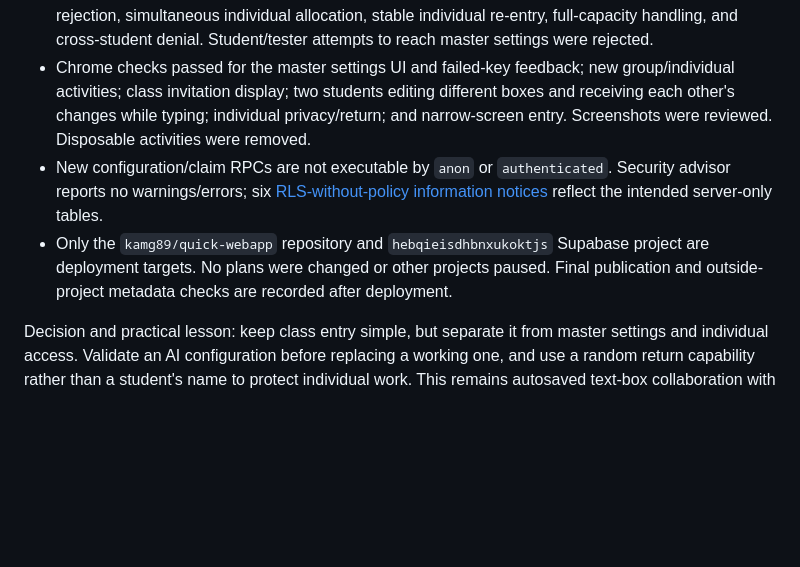
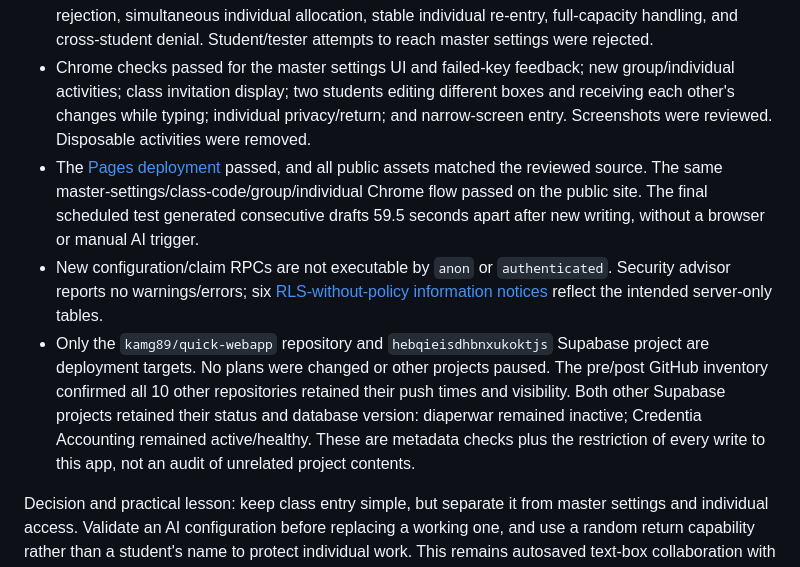
Before and after one commit to kamg89/sidecar, a Markdown page: README.md, the part around the change. Drawn GitHub-style; blank space fills up the shorter version.

Commit message:
Record public class-entry and isolation verification

```diff
--- a/README.md
+++ b/README.md
@@ -125,8 +125,9 @@ Updated the frontend, Edge Function, access helpers, and `admin_settings_class_c
 - Live admin checks loaded account models, rejected invalid settings without changing the working configuration, switched to `gpt-4o-mini`, and generated a real attributed debrief from an individual student's saved work. The original model was restored. The Vault key-write function was separately verified inside a rolled-back transaction; the actual API key was preserved.
 - Live class-code checks passed for lookup, group selection, closed/replaced codes, cross-class rejection, simultaneous individual allocation, stable individual re-entry, full-capacity handling, and cross-student denial. Student/tester attempts to reach master settings were rejected.
 - Chrome checks passed for the master settings UI and failed-key feedback; new group/individual activities; class invitation display; two students editing different boxes and receiving each other's changes while typing; individual privacy/return; and narrow-screen entry. Screenshots were reviewed. Disposable activities were removed.
+- The [Pages deployment](https://github.com/kamg89/quick-webapp/actions/runs/38064206197) passed, and all public assets matched the reviewed source. The same master-settings/class-code/group/individual Chrome flow passed on the public site. The final scheduled test generated consecutive drafts 59.5 seconds apart after new writing, without a browser or manual AI trigger.
 - New configuration/claim RPCs are not executable by `anon` or `authenticated`. Security advisor reports no warnings/errors; six [RLS-without-policy information notices](https://supabase.com/docs/guides/database/database-linter?lint=0008_rls_enabled_no_policy) reflect the intended server-only tables.
-- Only the `kamg89/quick-webapp` repository and `hebqieisdhbnxukoktjs` Supabase project are deployment targets. No plans were changed or other projects paused. Final publication and outside-project metadata checks are recorded after deployment.
+- Only the `kamg89/quick-webapp` repository and `hebqieisdhbnxukoktjs` Supabase project are deployment targets. No plans were changed or other projects paused. The pre/post GitHub inventory confirmed all 10 other repositories retained their push times and visibility. Both other Supabase projects retained their status and database version: diaperwar remained inactive; Credentia Accounting remained active/healthy. These are metadata checks plus the restriction of every write to this app, not an audit of unrelated project contents.
 
 Decision and practical lesson: keep class entry simple, but separate it from master settings and individual access. Validate an AI configuration before replacing a working one, and use a random return capability rather than a student's name to protect individual work. This remains autosaved text-box collaboration with three-second synchronization, not character-by-character Google Slides co-editing; overlapping edits in the same box require conflict resolution.
 
```
